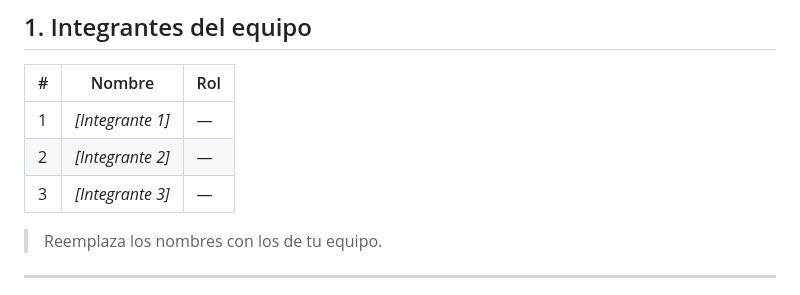
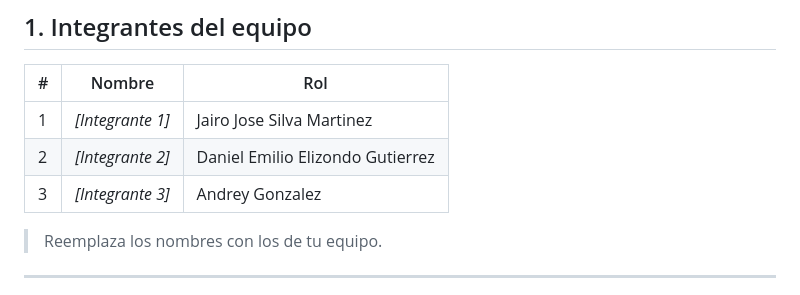
Before and after one commit to Jairitoo-009/Investigacion2Definitivo, a Markdown page: README.md, the part around the change. GitHub-like rendering.

Commit message:
integrantes

```diff
--- a/README.md
+++ b/README.md
@@ -8,9 +8,9 @@ Proyecto académico que implementa un **API Gateway** funcional usando NestJS, D
 
 | #  | Nombre | Rol |
 |----|--------|-----|
-| 1  | _[Integrante 1]_ | — |
-| 2  | _[Integrante 2]_ | — |
-| 3  | _[Integrante 3]_ | — |
+| 1  | _[Integrante 1]_ | Jairo Jose Silva Martinez |
+| 2  | _[Integrante 2]_ | Daniel Emilio Elizondo Gutierrez |
+| 3  | _[Integrante 3]_ | Andrey Gonzalez |
 
 > Reemplaza los nombres con los de tu equipo.
 
```
